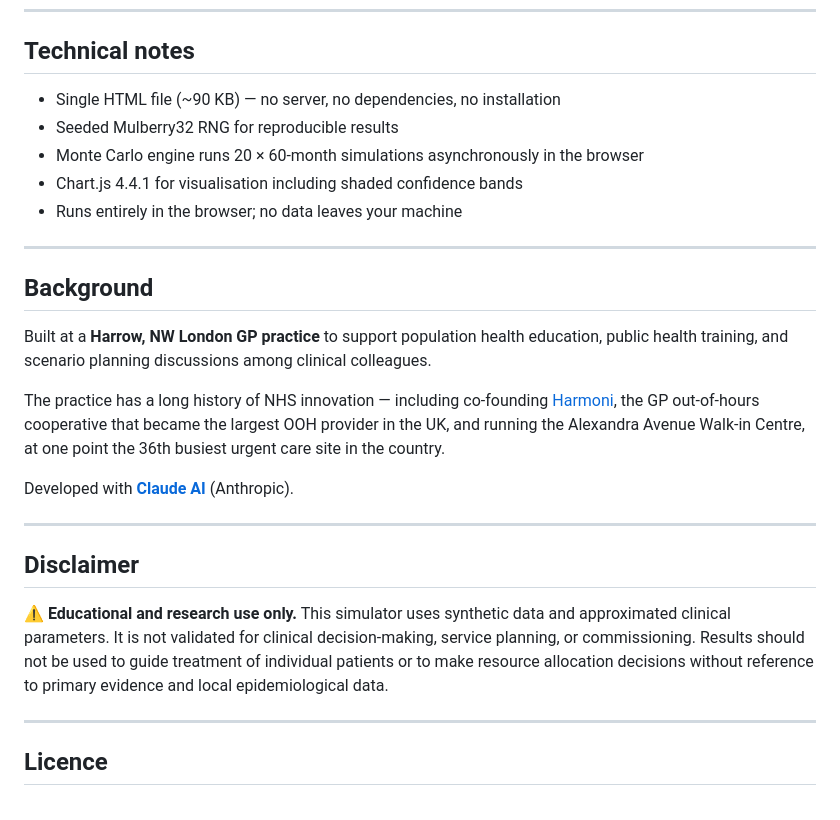
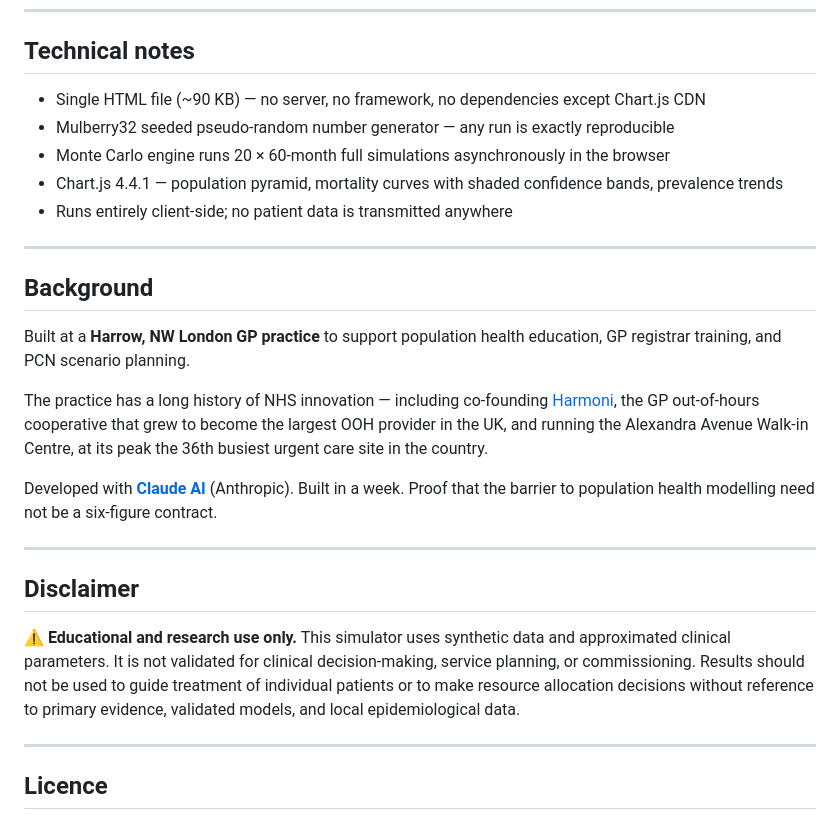
Before and after one commit to davidlloyd73-cell/gp-population-simulator, a Markdown page: README.md, the part around one of its changes. GitHub-like rendering.

```diff
--- a/README.md
+++ b/README.md
@@ -103,27 +132,27 @@ Exported files are automatically named to include the simulation month and activ
 
 ## Technical notes
 
-- Single HTML file (~90 KB) — no server, no dependencies, no installation
-- Seeded Mulberry32 RNG for reproducible results
-- Monte Carlo engine runs 20 × 60-month simulations asynchronously in the browser
-- Chart.js 4.4.1 for visualisation including shaded confidence bands
-- Runs entirely in the browser; no data leaves your machine
+- Single HTML file (~90 KB) — no server, no framework, no dependencies except Chart.js CDN
+- Mulberry32 seeded pseudo-random number generator — any run is exactly reproducible
+- Monte Carlo engine runs 20 × 60-month full simulations asynchronously in the browser
+- Chart.js 4.4.1 — population pyramid, mortality curves with shaded confidence bands, prevalence trends
+- Runs entirely client-side; no patient data is transmitted anywhere
 
 ---
 
 ## Background
 
-Built at a **Harrow, NW London GP practice** to support population health education, public health training, and scenario planning discussions among clinical colleagues.
+Built at a **Harrow, NW London GP practice** to support population health education, GP registrar training, and PCN scenario planning.
 
-The practice has a long history of NHS innovation — including co-founding [Harmoni](https://en.wikipedia.org/wiki/Harmoni), the GP out-of-hours cooperative that became the largest OOH provider in the UK, and running the Alexandra Avenue Walk-in Centre, at one point the 36th busiest urgent care site in the country.
+The practice has a long history of NHS innovation — including co-founding [Harmoni](https://en.wikipedia.org/wiki/Harmoni), the GP out-of-hours cooperative that grew to become the largest OOH provider in the UK, and running the Alexandra Avenue Walk-in Centre, at its peak the 36th busiest urgent care site in the country.
 
-Developed with **[Claude AI](https://claude.ai)** (Anthropic).
+Developed with **[Claude AI](https://claude.ai)** (Anthropic). Built in a week. Proof that the barrier to population health modelling need not be a six-figure contract.
 
 ---
 
 ## Disclaimer
 
-⚠️ **Educational and research use only.** This simulator uses synthetic data and approximated clinical parameters. It is not validated for clinical decision-making, service planning, or commissioning. Results should not be used to guide treatment of individual patients or to make resource allocation decisions without reference to primary evidence and local epidemiological data.
+⚠️ **Educational and research use only.** This simulator uses synthetic data and approximated clinical parameters. It is not validated for clinical decision-making, service planning, or commissioning. Results should not be used to guide treatment of individual patients or to make resource allocation decisions without reference to primary evidence, validated models, and local epidemiological data.
 
 ---
 
```
Also changed, not shown: other parts of README.md (+70 -41 lines).
